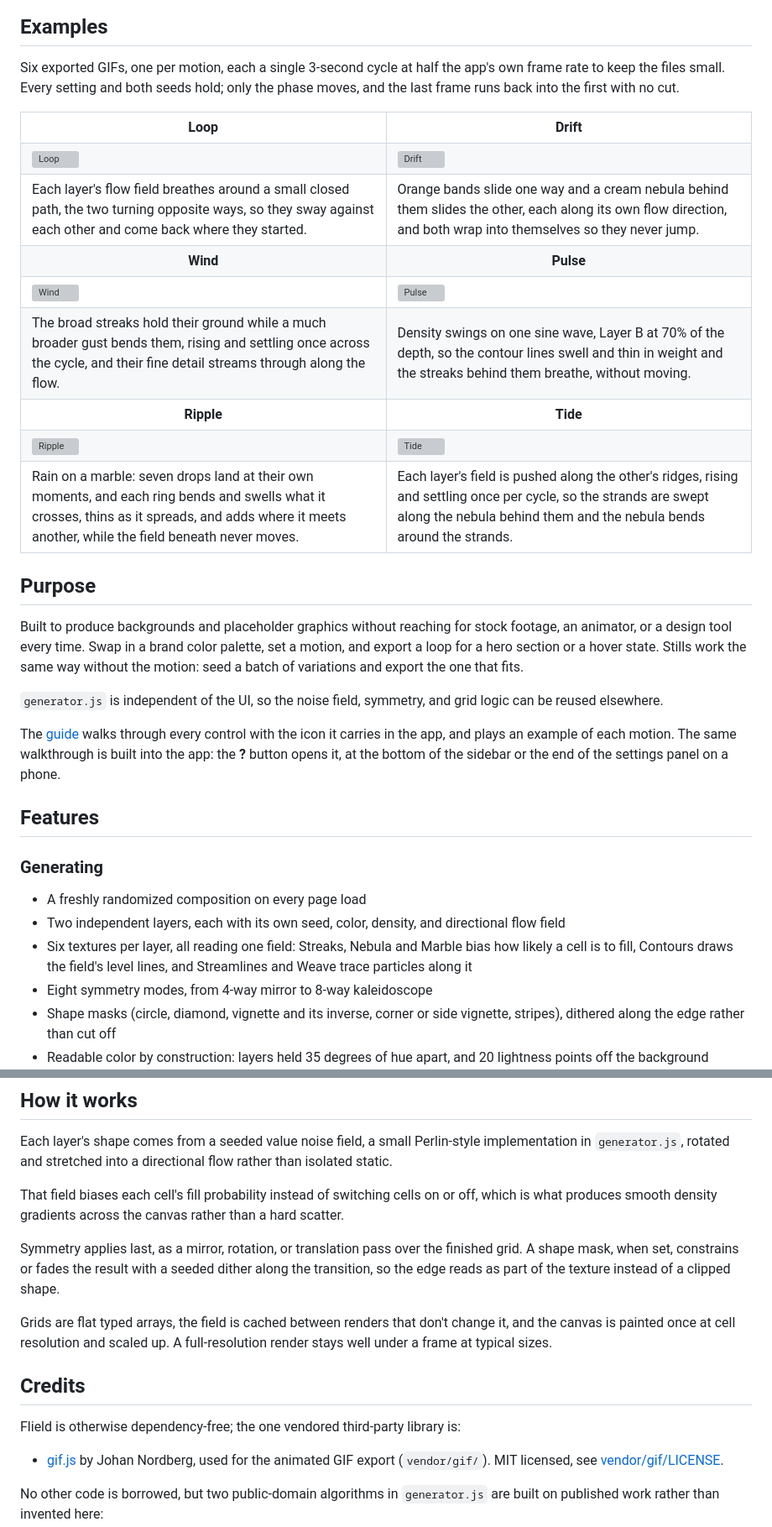
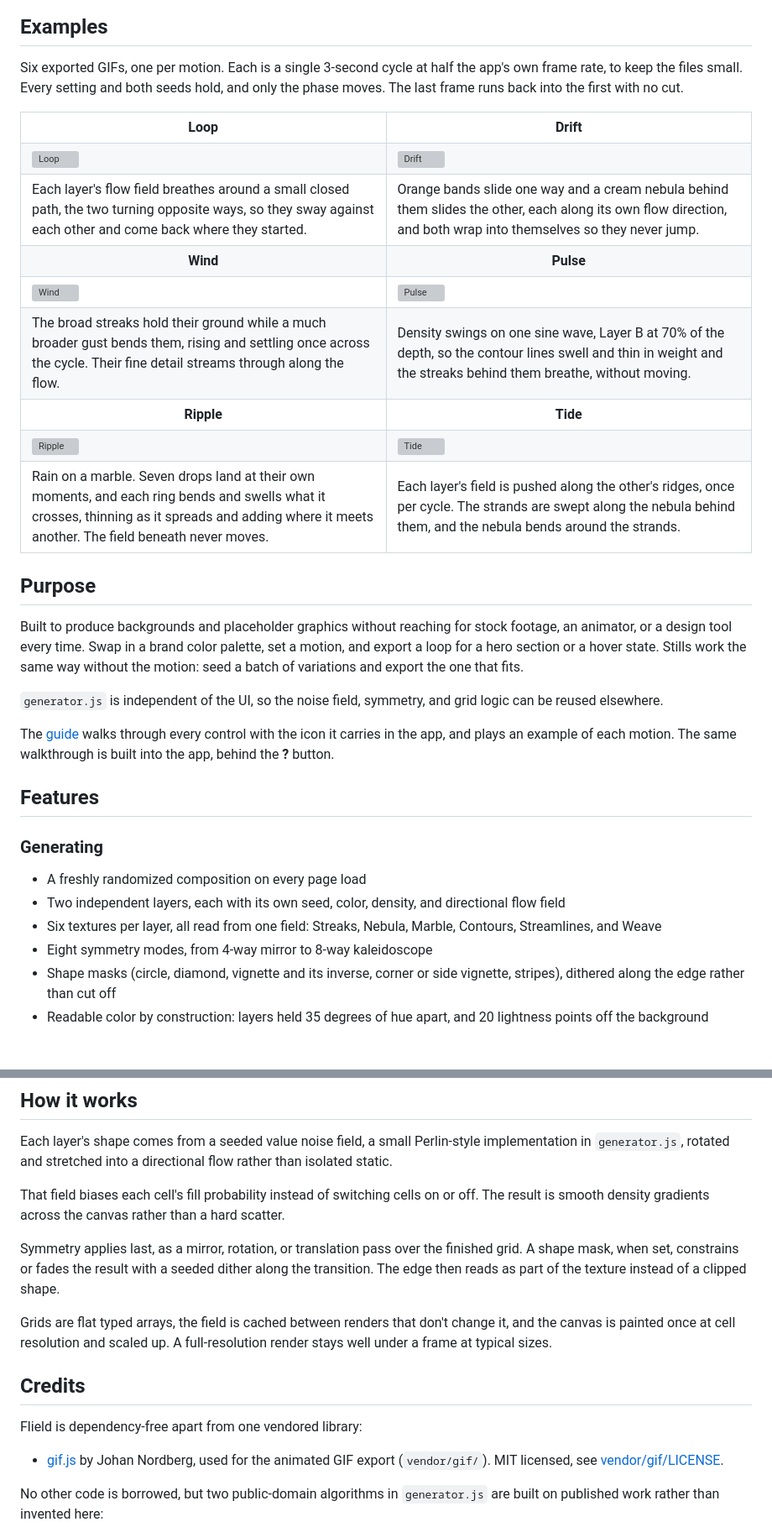
Before and after one commit to simien/Flield, a Markdown page: README.md, 2 parts joined by grey strips. Shown at 84% size. Drawn GitHub-style; blank space fills up the shorter version; grey boxes are pictures that could not be loaded.

Commit message:
docs: tighten the README's prose and name its link section for what it holds
Last of the copy pass. The README was already the tightest writing in
the repo, so this is mostly repair rather than reduction: 1523 words to
1473.

Both semicolons are gone, and with them the sentences they were holding
together. The worst was in Credits, where "Flield is otherwise
dependency-free; the one vendored third-party library is:" opened with
an "otherwise" that pointed forward at nothing yet said.

Four sentences over thirty words are split, including the intro's
second, which ran through the layers, the seeding, the symmetry and the
loop before it stopped. Three example captions got the same treatment.

"Background" renamed to "Further reading". The section is three links
out to the explainers, not the project's history, and a README already
has a "How it works" further down for the other reading of the word.

Two bullets lost detail the explainers carry better: what each of the
six textures does with the field, and the reroll slider stepping in
doublings. The texture bullet now just names the six.

Co-Authored-By: Claude Opus 5 <noreply@anthropic.com>

```diff
--- a/README.md
+++ b/README.md
@@ -22,10 +22,10 @@ mechanic it runs on.
 
 ## Examples
 
-Six exported GIFs, one per motion, each a single 3-second cycle at half the
-app's own frame rate to keep the files small. Every setting and both seeds
-hold; only the phase moves, and the last frame runs back into the first with
-no cut.
+Six exported GIFs, one per motion. Each is a single 3-second cycle at half
+the app's own frame rate, to keep the files small. Every setting and both
+seeds hold, and only the phase moves. The last frame runs back into the first
+with no cut.
 
 <!-- HTML rather than a markdown table so the columns can be given equal
      widths; a markdown table sizes them by caption length, and the GIFs
@@ -54,7 +54,7 @@ no cut.
     <td width="50%"><img src="examples/pulse.gif" width="100%" alt="Pulse"></td>
   </tr>
   <tr>
-    <td width="50%">The broad streaks hold their ground while a much broader gust bends them, rising and settling once across the cycle, and their fine detail streams through along the flow.</td>
+    <td width="50%">The broad streaks hold their ground while a much broader gust bends them, rising and settling once across the cycle. Their fine detail streams through along the flow.</td>
     <td width="50%">Density swings on one sine wave, Layer B at 70% of the depth, so the contour lines swell and thin in weight and the streaks behind them breathe, without moving.</td>
   </tr>
   <tr>
@@ -66,8 +66,8 @@ no cut.
     <td width="50%"><img src="examples/tide.gif" width="100%" alt="Tide"></td>
   </tr>
   <tr>
-    <td width="50%">Rain on a marble: seven drops land at their own moments, and each ring bends and swells what it crosses, thins as it spreads, and adds where it meets another, while the field beneath never moves.</td>
-    <td width="50%">Each layer's field is pushed along the other's ridges, rising and settling once per cycle, so the strands are swept along the nebula behind them and the nebula bends around the strands.</td>
+    <td width="50%">Rain on a marble. Seven drops land at their own moments, and each ring bends and swells what it crosses, thinning as it spreads and adding where it meets another. The field beneath never moves.</td>
+    <td width="50%">Each layer's field is pushed along the other's ridges, once per cycle. The strands are swept along the nebula behind them, and the nebula bends around the strands.</td>
   </tr>
 </table>
 
@@ -84,8 +84,7 @@ grid logic can be reused elsewhere.
 
 The [guide](https://flield.com/guide/) walks through every control with the
 icon it carries in the app, and plays an example of each motion. The same
-walkthrough is built into the app: the **?** button opens it, at the bottom
-of the sidebar or the end of the settings panel on a phone.
+walkthrough is built into the app, behind the **?** button.
 
 ## Features
 
@@ -93,7 +92,7 @@ of the sidebar or the end of the settings panel on a phone.
 
 - A freshly randomized composition on every page load
 - Two independent layers, each with its own seed, color, density, and directional flow field
-- Six textures per layer, all reading one field: Streaks, Nebula and Marble bias how likely a cell is to fill, Contours draws the field's level lines, and Streamlines and Weave trace particles along it
+- Six textures per layer, all read from one field: Streaks, Nebula, Marble, Contours, Streamlines, and Weave
 - Eight symmetry modes, from 4-way mirror to 8-way kaleidoscope
 - Shape masks (circle, diamond, vignette and its inverse, corner or side vignette, stripes), dithered along the edge rather than cut off
 - Readable color by construction: layers held 35 degrees of hue apart, and 20 lightness points off the background
@@ -163,13 +162,13 @@ Perlin-style implementation in `generator.js`, rotated and stretched into a
 directional flow rather than isolated static.
 
 That field biases each cell's fill probability instead of switching cells on
-or off, which is what produces smooth density gradients across the canvas
-rather than a hard scatter.
+or off. The result is smooth density gradients across the canvas rather than
+a hard scatter.
 
 Symmetry applies last, as a mirror, rotation, or translation pass over the
 finished grid. A shape mask, when set, constrains or fades the result with a
-seeded dither along the transition, so the edge reads as part of the texture
-instead of a clipped shape.
+seeded dither along the transition. The edge then reads as part of the
+texture instead of a clipped shape.
 
 Grids are flat typed arrays, the field is cached between renders that don't
 change it, and the canvas is painted once at cell resolution and scaled up.
@@ -177,7 +176,7 @@ A full-resolution render stays well under a frame at typical sizes.
 
 ## Credits
 
-Flield is otherwise dependency-free; the one vendored third-party library is:
+Flield is dependency-free apart from one vendored library:
 
 - [gif.js](https://github.com/jnordberg/gif.js) by Johan Nordberg, used for the animated GIF export (`vendor/gif/`). MIT licensed, see [vendor/gif/LICENSE](vendor/gif/LICENSE).
 
```
Also changed, not shown: other parts of README.md (+5 -5 lines).
